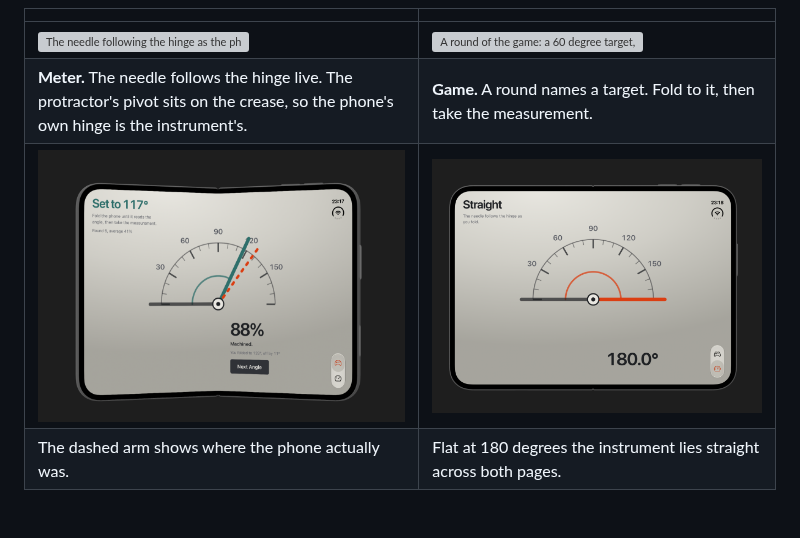
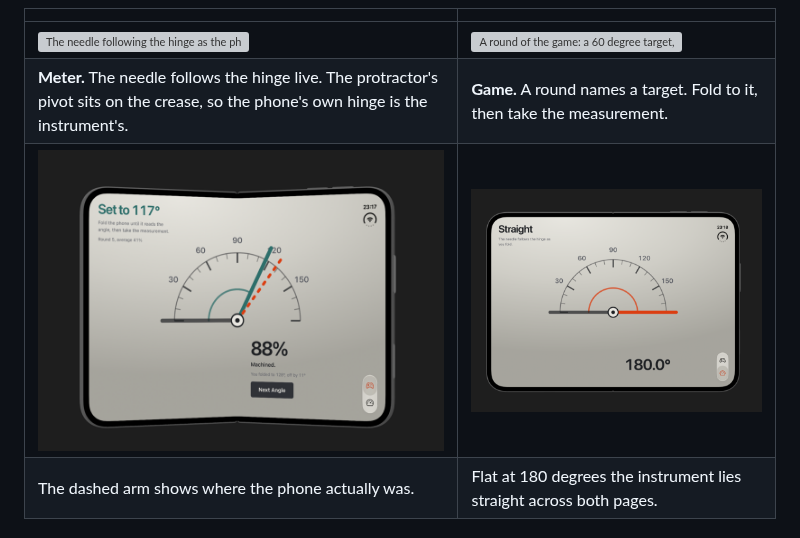
Before and after one commit to erkamyaman/hinge-guess, a Markdown page: README.md, the part around the change. Rendered like a GitHub page; pictures changed too: docs/images/game-score.png, docs/images/meter-flat.png; grey boxes are pictures that could not be loaded.

Commit message:
Keep the README table inside the page
The stills had no width, so they rendered at full size and pushed the
table into a horizontal scroll that cut the right column off.

```diff
--- a/README.md
+++ b/README.md
@@ -8,7 +8,7 @@ Built with Ionic Angular, Capacitor and [`@erkamyaman/capacitor-foldable`](https
 | --- | --- |
 | <img src="docs/images/meter.gif" width="440" alt="The needle following the hinge as the phone folds from flat to about 120 degrees and back"> | <img src="docs/images/game.gif" width="440" alt="A round of the game: a 60 degree target, the phone folded to it, then the measurement taken"> |
 | **Meter.** The needle follows the hinge live. The protractor's pivot sits on the crease, so the phone's own hinge is the instrument's. | **Game.** A round names a target. Fold to it, then take the measurement. |
-| <img src="docs/images/game-score.png" alt="A scored round: 88 percent, with a dashed arm showing the angle the phone was folded to"> | <img src="docs/images/meter-flat.png" alt="The meter reading 180 degrees on a flat iPhone Duo"> |
+| <img src="docs/images/game-score.png" width="440" alt="A scored round: 88 percent, with a dashed arm showing the angle the phone was folded to"> | <img src="docs/images/meter-flat.png" width="440" alt="The meter reading 180 degrees on a flat iPhone Duo"> |
 | The dashed arm shows where the phone actually was. | Flat at 180 degrees the instrument lies straight across both pages. |
 
 ## How it plays
```
